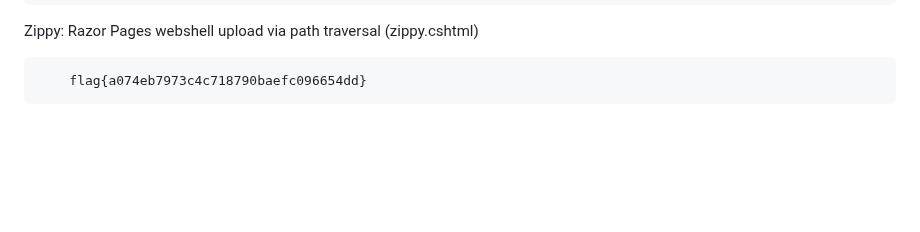
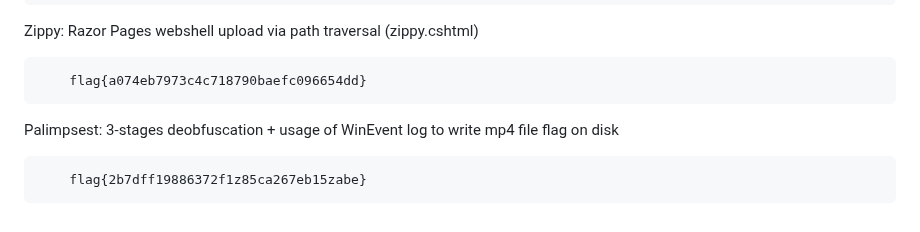
Before and after one commit to p1tsi/Huntress-CTF-2024, a Markdown page: README.md, the part around the change. GitHub-like rendering; blank space fills up the shorter version.

Commit message:
Palimpsest Completed

```diff
--- a/README.md
+++ b/README.md
@@ -201,3 +201,7 @@ HelpfulDesk: dnSpy + find the differences between 1.1 and 1.2
 Zippy: Razor Pages webshell upload via path traversal (zippy.cshtml)
 
         flag{a074eb7973c4c718790baefc096654dd}
+
+Palimpsest: 3-stages deobfuscation + usage of WinEvent log to write mp4 file flag on disk
+
+        flag{2b7dff19886372f1z85ca267eb15zabe}
```
